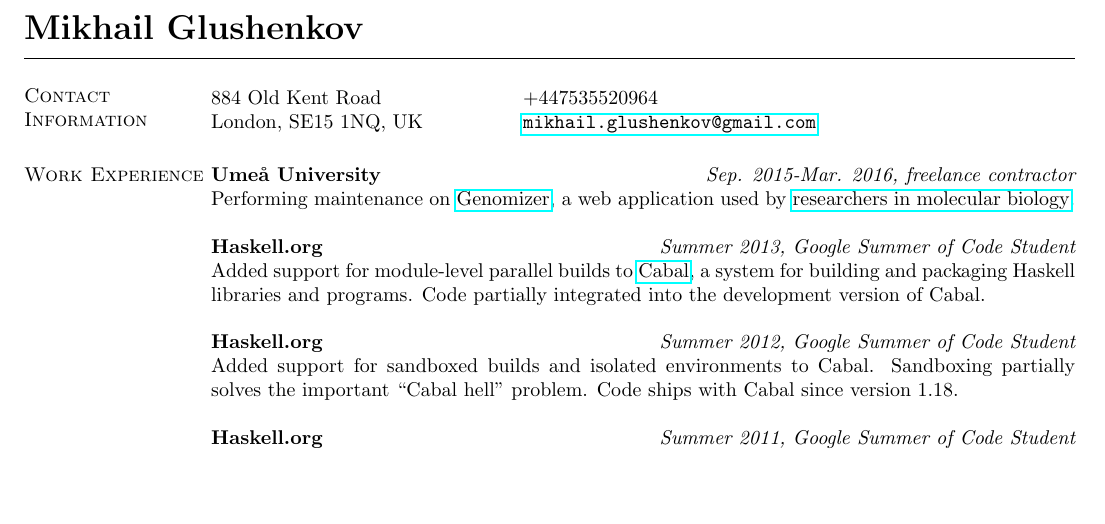
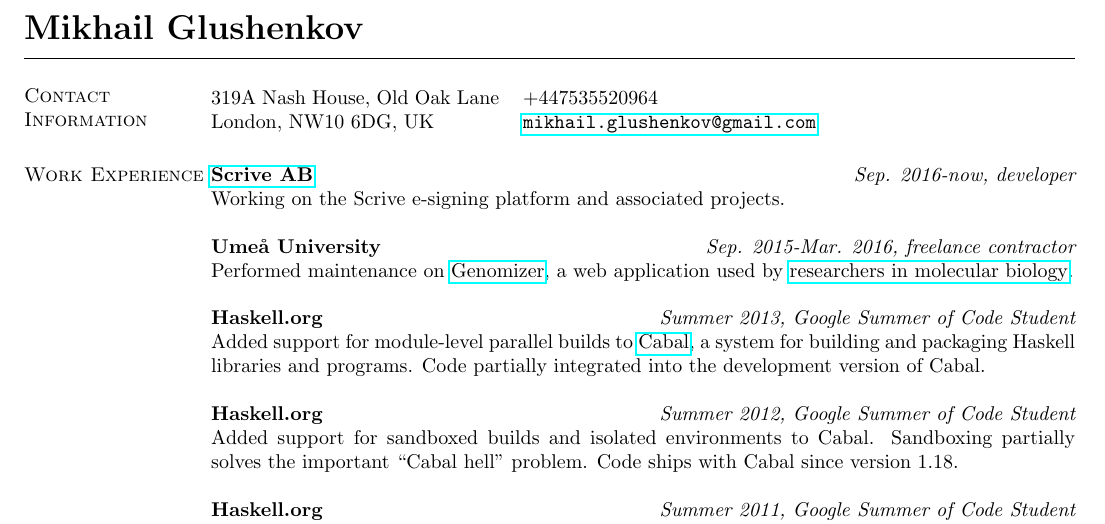
Before and after one commit to 23Skidoo/curriculum-vitae, a LaTeX CV (mikhail-glushenkov-cv.tex): part of the page, cut so that both start at the same text, the shorter picture padded with empty space. Compiled offline with pdfLaTeX.

Commit message:
New employer, new address.

```diff
--- a/mikhail-glushenkov-cv.tex
+++ b/mikhail-glushenkov-cv.tex
@@ -20,17 +20,20 @@
 \section{\sc Contact Information}
 \vspace{.05in}
 \begin{tabular}{@{}p{2in}p{4in}}
-884 Old Kent Road&
+319A Nash House, Old Oak Lane&
 +447535520964\\
-London, SE15 1NQ, UK&
+London, NW10 6DG, UK&
 \href{mailto:mikhail.glushenkov@gmail.com}
 {\texttt{mikhail.glushenkov@gmail.com}}\\
 \end{tabular}
 
 \section{\sc Work Experience}
 
+{\bf \href{http://scrive.com}{Scrive AB}} \hfill {\it Sep. 2016-now, developer}\\
+Working on the Scrive e-signing platform and associated projects.
+
 {\bf Umeå University} \hfill {\it Sep. 2015-Mar. 2016, freelance contractor}\\
-Performing maintenance on \href{https://github.com/genomizer}{Genomizer}, a web
+Performed maintenance on \href{https://github.com/genomizer}{Genomizer}, a web
 application used by \href{http://www.epicon.nu}{researchers in molecular biology}.
 
 {\bf Haskell.org} \hfill {\it Summer 2013, Google Summer of Code Student}\\
```
